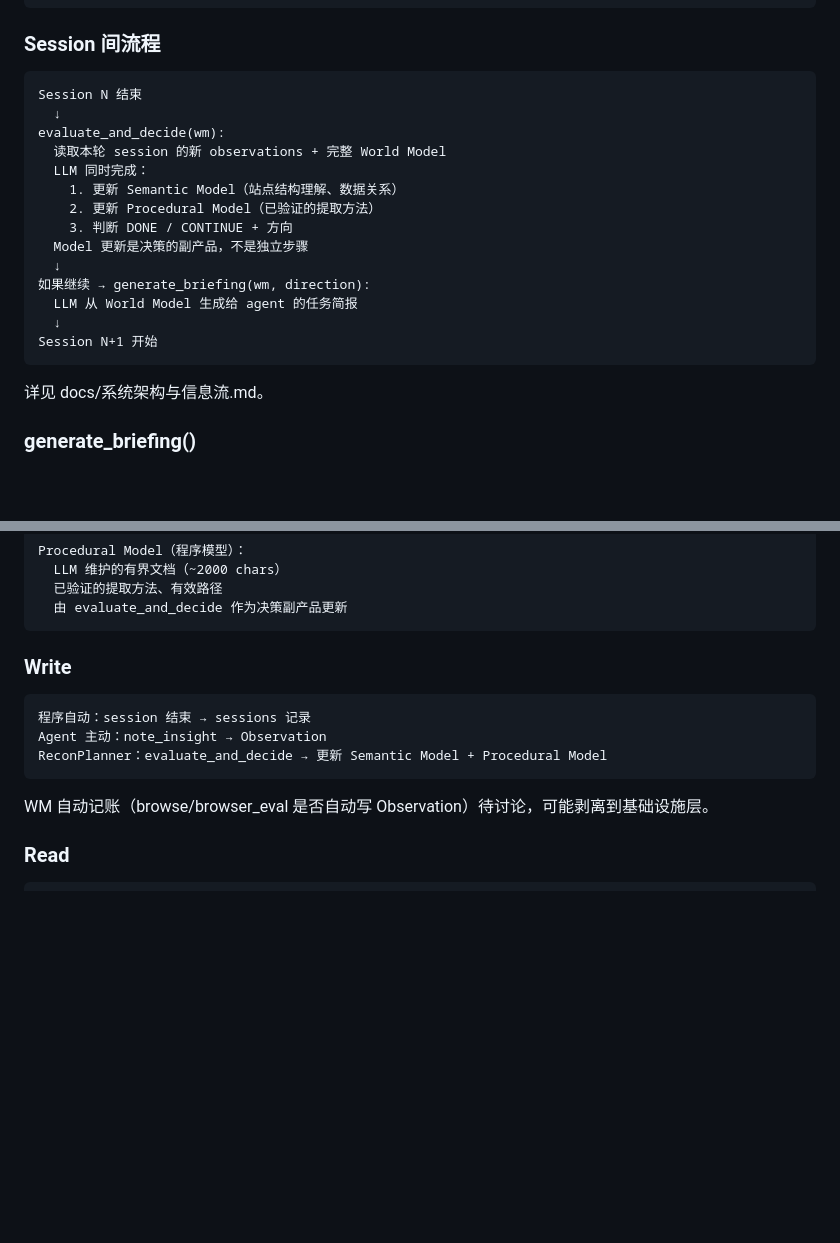
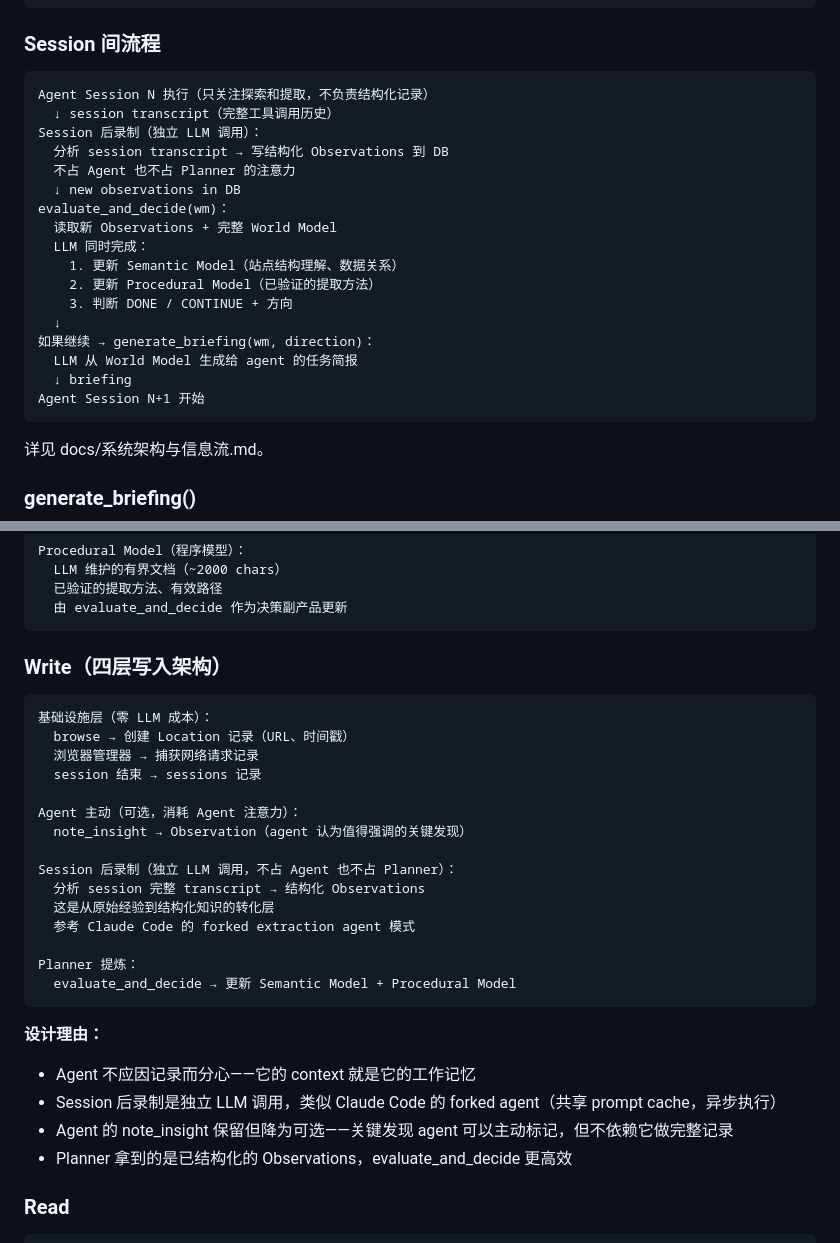
Before and after one commit to YxmMyth/full-self-crawl-agent-beta, a Markdown page: 架构共识文档.md, 2 parts joined by grey strips. Drawn GitHub-style; blank space fills up the shorter version.

Commit message:
Add WM recording four-layer architecture consensus
- Session-after-recording layer: independent LLM call analyzes session
  transcript into structured Observations (inspired by Claude Code's
  forked extraction agent)
- Agent freed from recording burden - its context IS its working memory
- note_insight downgraded to optional (agent highlights, not full record)
- Update session flow: execute → record → evaluate_and_decide → briefing

````diff
--- a/架构共识文档.md
+++ b/架构共识文档.md
@@ -92,20 +92,23 @@ Planner-Executor 两层架构中的 Planner 层。
 ### Session 间流程
 
 ```
-Session N 结束
-  ↓
-evaluate_and_decide(wm):
-  读取本轮 session 的新 observations + 完整 World Model
+Agent Session N 执行（只关注探索和提取，不负责结构化记录）
+  ↓ session transcript（完整工具调用历史）
+Session 后录制（独立 LLM 调用）：
+  分析 session transcript → 写结构化 Observations 到 DB
+  不占 Agent 也不占 Planner 的注意力
+  ↓ new observations in DB
+evaluate_and_decide(wm)：
+  读取新 Observations + 完整 World Model
   LLM 同时完成：
     1. 更新 Semantic Model（站点结构理解、数据关系）
     2. 更新 Procedural Model（已验证的提取方法）
     3. 判断 DONE / CONTINUE + 方向
-  Model 更新是决策的副产品，不是独立步骤
   ↓
-如果继续 → generate_briefing(wm, direction):
+如果继续 → generate_briefing(wm, direction)：
   LLM 从 World Model 生成给 agent 的任务简报
-  ↓
-Session N+1 开始
+  ↓ briefing
+Agent Session N+1 开始
 ```
 
 详见 docs/系统架构与信息流.md。
@@ -228,15 +231,31 @@ Procedural Model（程序模型）：
   由 evaluate_and_decide 作为决策副产品更新
 ```
 
-### Write
+### Write（四层写入架构）
 
 ```
-程序自动：session 结束 → sessions 记录
-Agent 主动：note_insight → Observation
-ReconPlanner：evaluate_and_decide → 更新 Semantic Model + Procedural Model
+基础设施层（零 LLM 成本）：
+  browse → 创建 Location 记录（URL、时间戳）
+  浏览器管理器 → 捕获网络请求记录
+  session 结束 → sessions 记录
+
+Agent 主动（可选，消耗 Agent 注意力）：
+  note_insight → Observation（agent 认为值得强调的关键发现）
+
+Session 后录制（独立 LLM 调用，不占 Agent 也不占 Planner）：
+  分析 session 完整 transcript → 结构化 Observations
+  这是从原始经验到结构化知识的转化层
+  参考 Claude Code 的 forked extraction agent 模式
+
+Planner 提炼：
+  evaluate_and_decide → 更新 Semantic Model + Procedural Model
 ```
 
-WM 自动记账（browse/browser_eval 是否自动写 Observation）待讨论，可能剥离到基础设施层。
+**设计理由：**
+- Agent 不应因记录而分心——它的 context 就是它的工作记忆
+- Session 后录制是独立 LLM 调用，类似 Claude Code 的 forked agent（共享 prompt cache，异步执行）
+- Agent 的 note_insight 保留但降为可选——关键发现 agent 可以主动标记，但不依赖它做完整记录
+- Planner 拿到的是已结构化的 Observations，evaluate_and_decide 更高效
 
 ### Read
 
````
Also changed, not shown: Claude.md (+4 -1 lines), docs/工具重新设计共识.md (+13 -6 lines).
